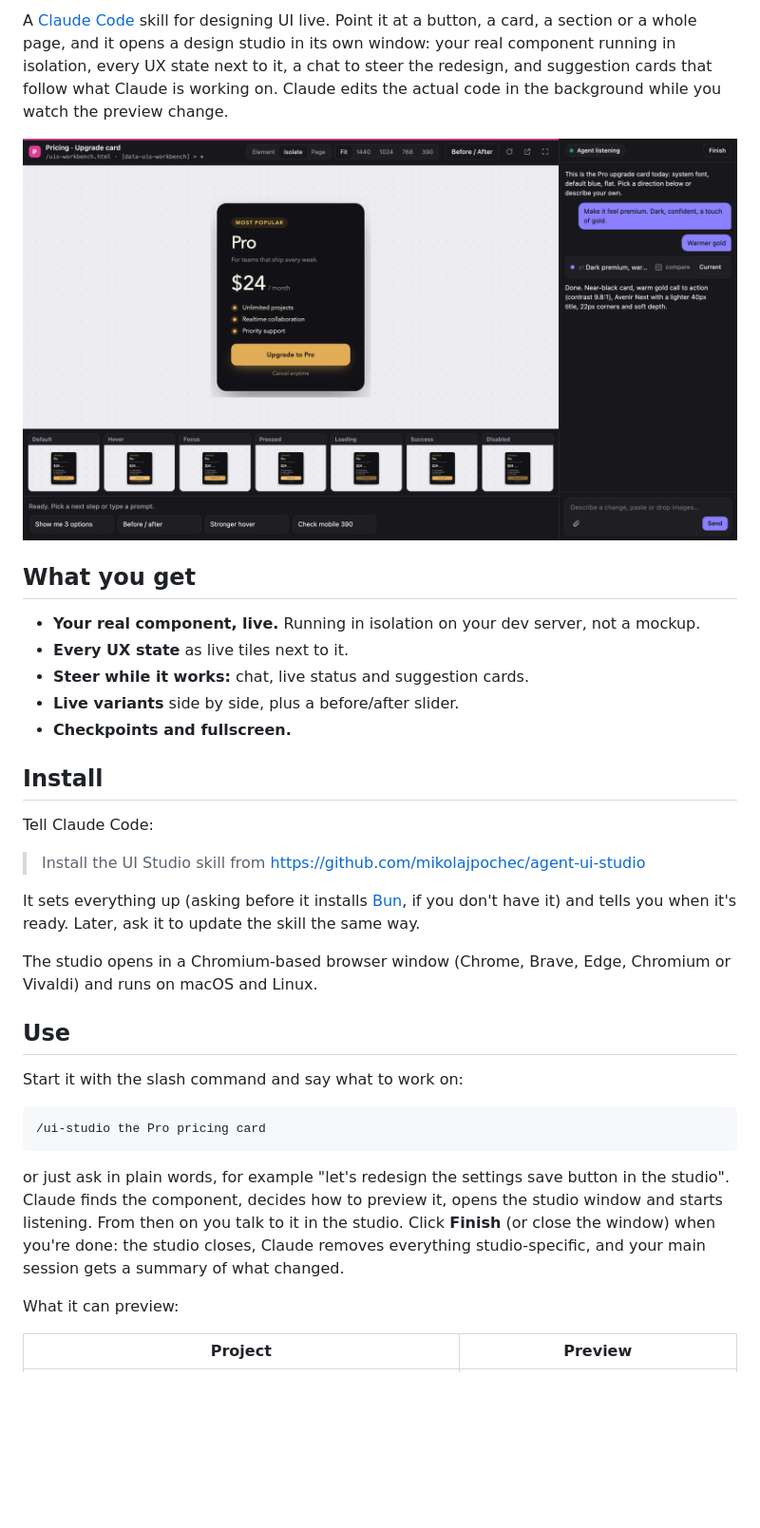
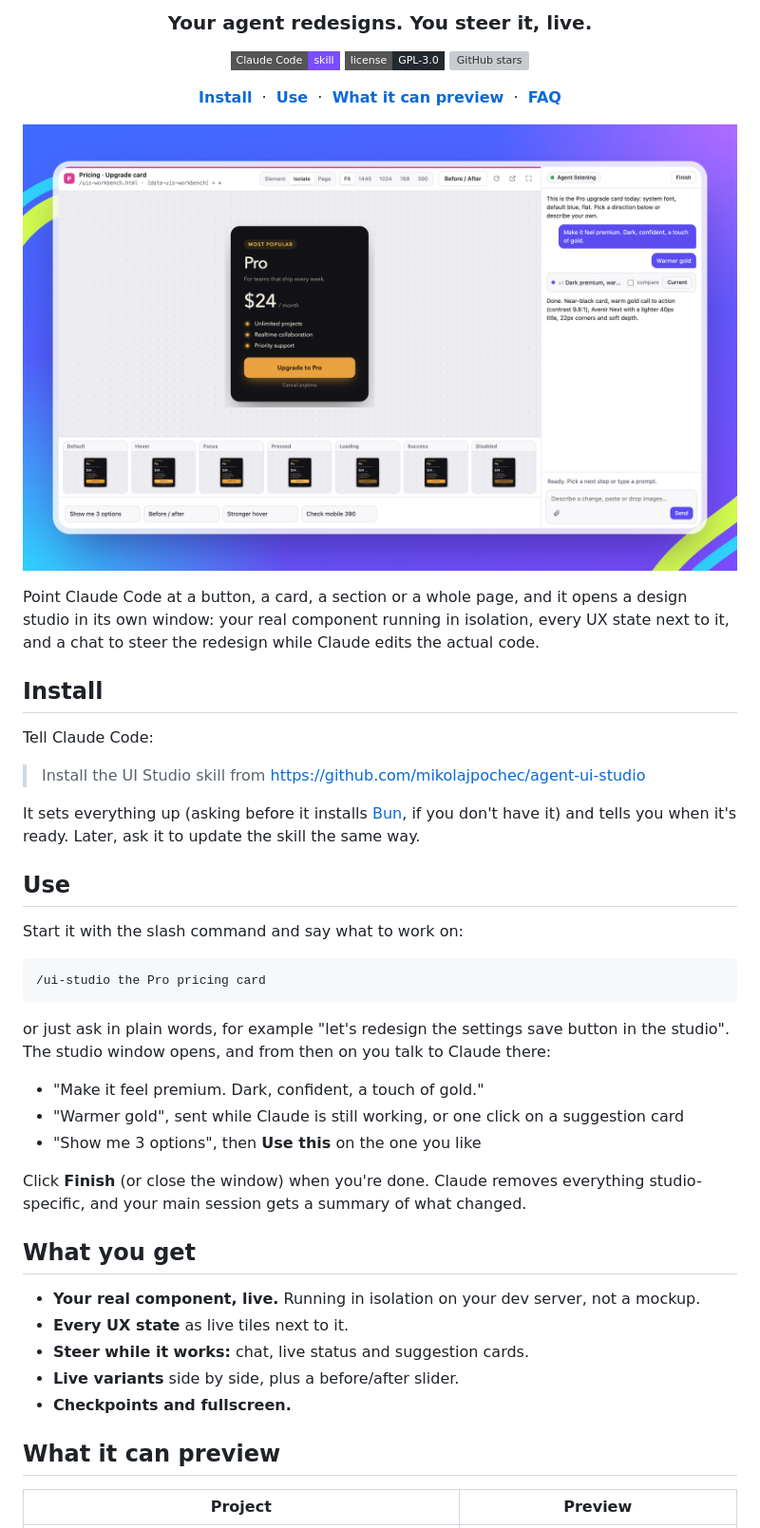
Before and after one commit to mikolajpochec/agent-ui-studio, a Markdown page: README.md, the part around one of its changes. Shown at 95% size. Rendered like a GitHub page; pictures changed too: docs/studio.png; badges without logos; blank space fills up the shorter version; grey boxes are pictures that could not be loaded.

Commit message:
Restructure README, light hero screenshot

````diff
--- a/README.md
+++ b/README.md
@@ -2,7 +2,46 @@
 
-A [Claude Code](https://claude.com/claude-code) skill for designing UI live. Point it at a button, a card, a section or a whole page, and it opens a design studio in its own window: your real component running in isolation, every UX state next to it, a chat to steer the redesign, and suggestion cards that follow what Claude is working on. Claude edits the actual code in the background while you watch the preview change.
+<h3 align="center">Your agent redesigns. You steer it, live.</h3>
 
-![UI Studio redesigning a pricing card](docs/studio.png)
+<p align="center">
+  <img alt="Claude Code skill" src="https://img.shields.io/badge/Claude_Code-skill-7a4dff?style=flat-square">
+  <a href="LICENSE"><img alt="License: GPL-3.0" src="https://img.shields.io/badge/license-GPL--3.0-24292f?style=flat-square"></a>
+  <a href="https://github.com/mikolajpochec/agent-ui-studio/stargazers"><img alt="GitHub stars" src="https://img.shields.io/github/stars/mikolajpochec/agent-ui-studio?style=flat-square&color=d4ff4f"></a>
+</p>
+
+<p align="center">
+  <a href="#install"><strong>Install</strong></a> &nbsp;·&nbsp;
+  <a href="#use"><strong>Use</strong></a> &nbsp;·&nbsp;
+  <a href="#what-it-can-preview"><strong>What it can preview</strong></a> &nbsp;·&nbsp;
+  <a href="#common-questions"><strong>FAQ</strong></a>
+</p>
+
+<p align="center"><img src="docs/studio.png" alt="UI Studio redesigning a pricing card: the live card, its UX states, suggestion cards and the chat with Claude" width="960"></p>
+
+Point Claude Code at a button, a card, a section or a whole page, and it opens a design studio in its own window: your real component running in isolation, every UX state next to it, and a chat to steer the redesign while Claude edits the actual code.
+
+## Install
+
+Tell Claude Code:
+
+> Install the UI Studio skill from https://github.com/mikolajpochec/agent-ui-studio
+
+It sets everything up (asking before it installs [Bun](https://bun.sh), if you don't have it) and tells you when it's ready. Later, ask it to update the skill the same way.
+
+## Use
+
+Start it with the slash command and say what to work on:
+
+```
+/ui-studio the Pro pricing card
+```
+
+or just ask in plain words, for example "let's redesign the settings save button in the studio". The studio window opens, and from then on you talk to Claude there:
+
+- "Make it feel premium. Dark, confident, a touch of gold."
+- "Warmer gold", sent while Claude is still working, or one click on a suggestion card
+- "Show me 3 options", then **Use this** on the one you like
+
+Click **Finish** (or close the window) when you're done. Claude removes everything studio-specific, and your main session gets a summary of what changed.
 
 ## What you get
 
@@ -12,27 +51,7 @@ A [Claude Code](https://claude.com/claude-code) skill for designing UI live. Poi
 - **Live variants** side by side, plus a before/after slider.
 - **Checkpoints and fullscreen.**
 
-## Install
-
-Tell Claude Code:
-
-> Install the UI Studio skill from https://github.com/mikolajpochec/agent-ui-studio
-
-It sets everything up (asking before it installs [Bun](https://bun.sh), if you don't have it) and tells you when it's ready. Later, ask it to update the skill the same way.
-
-The studio opens in a Chromium-based browser window (Chrome, Brave, Edge, Chromium or Vivaldi) and runs on macOS and Linux.
-
-## Use
-
-Start it with the slash command and say what to work on:
-
-```
-/ui-studio the Pro pricing card
-```
-
-or just ask in plain words, for example "let's redesign the settings save button in the studio". Claude finds the component, decides how to preview it, opens the studio window and starts listening. From then on you talk to it in the studio. Click **Finish** (or close the window) when you're done: the studio closes, Claude removes everything studio-specific, and your main session gets a summary of what changed.
-
-What it can preview:
+## What it can preview
 
 | Project | Preview |
 |---|---|
````
Also changed, not shown: other parts of README.md (+22 -1 lines).
